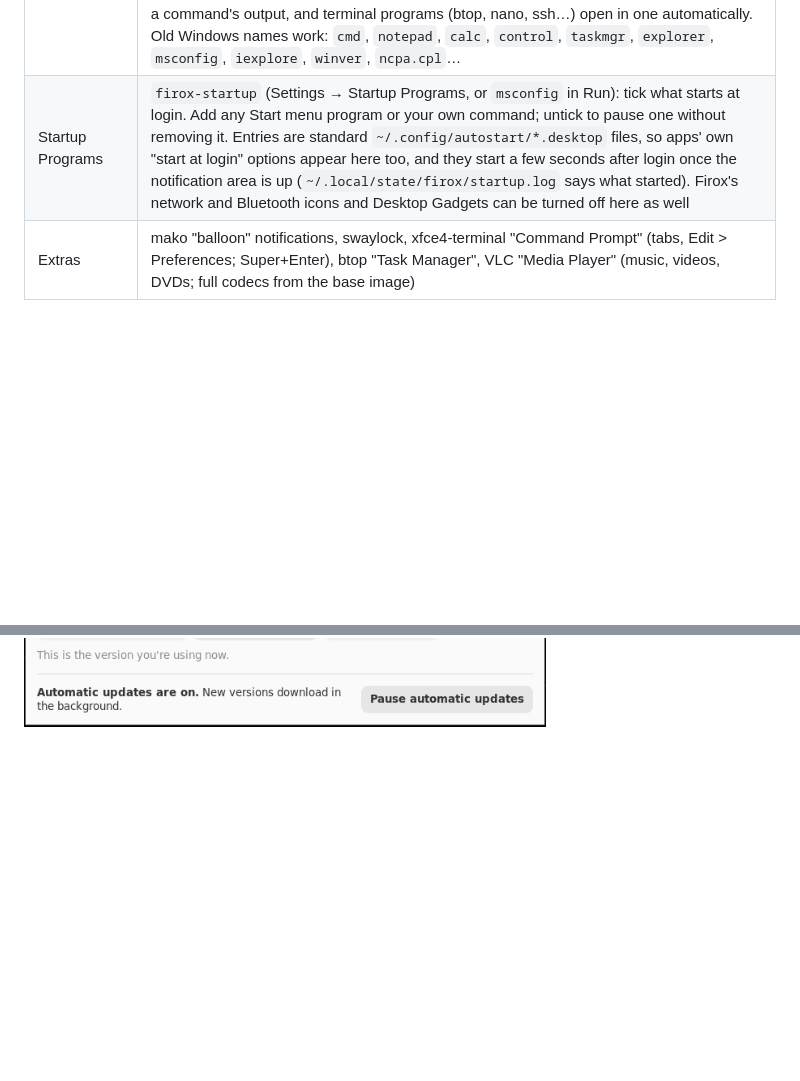
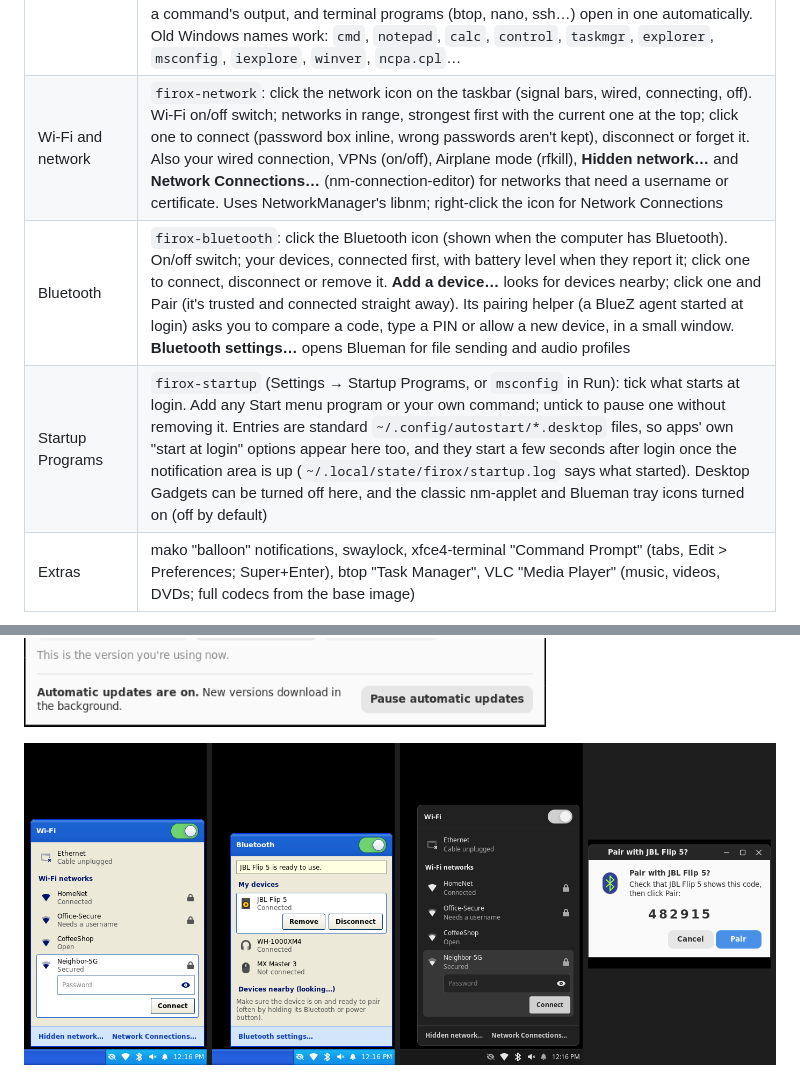
Before and after one commit to kurodenkou/firefoxos, a Markdown page: README.md, 2 parts joined by grey strips. GitHub-like rendering; pictures changed too: docs/screenshots/network-bluetooth.png (added); blank space fills up the shorter version.

```diff
--- a/README.md
+++ b/README.md
@@ -67,7 +67,9 @@ Switch looks in **Settings → Appearance**, or with `ujust theme modern` / `uju
 | Backup and Restore | `firox-backup` (Settings → Backup and Restore): backs up your home folder every hour to a USB drive or a network folder (smb://…), and as soon as the backup drive is plugged in. Each backup is a dated folder with a complete copy, unchanged files hard-linked to the previous one (rsync `--link-dest`, like the original Time Machine); hourly kept for a day, daily for a month, then weekly, oldest removed when the drive is full. Drives without hard links (FAT/exFAT, most shares) get a Latest copy plus Older versions. Restore window: pick a backup by date, pick files, Restore (or Restore everything). Backups are plain folders you can open anywhere |
 | Sync | `firox-sync` (Settings → Sync): Firox computers on the same network find each other with Avahi (Bonjour, `_firox-sync._tcp`), pair with a 6-digit PIN shown on the other computer (HMAC proof over both IDs; the PIN never crosses the network), and keep the folders you tick (Documents, Pictures, Music, Videos, Desktop) the same on all of them. The engine is a private Syncthing instance, local network only (no global discovery or relays); replaced or deleted files are kept 30 days in `.stversions` |
 | Run | `firox-run` (Start → Run…, Super+R): an XP-style Run box. Type a program (command or Start menu name), a folder, a file, a web address or any shell command; the rest of a matching command, program or path fills in as you type. Remembers the last 26 (the arrow lists them, the last one is filled in), Browse… picks a file, "Run in a terminal window" shows a command's output, and terminal programs (btop, nano, ssh…) open in one automatically. Old Windows names work: `cmd`, `notepad`, `calc`, `control`, `taskmgr`, `explorer`, `msconfig`, `iexplore`, `winver`, `ncpa.cpl`… |
-| Startup Programs | `firox-startup` (Settings → Startup Programs, or `msconfig` in Run): tick what starts at login. Add any Start menu program or your own command; untick to pause one without removing it. Entries are standard `~/.config/autostart/*.desktop` files, so apps' own "start at login" options appear here too, and they start a few seconds after login once the notification area is up (`~/.local/state/firox/startup.log` says what started). Firox's network and Bluetooth icons and Desktop Gadgets can be turned off here as well |
+| Wi-Fi and network | `firox-network`: click the network icon on the taskbar (signal bars, wired, connecting, off). Wi-Fi on/off switch; networks in range, strongest first with the current one at the top; click one to connect (password box inline, wrong passwords aren't kept), disconnect or forget it. Also your wired connection, VPNs (on/off), Airplane mode (rfkill), **Hidden network…** and **Network Connections…** (nm-connection-editor) for networks that need a username or certificate. Uses NetworkManager's libnm; right-click the icon for Network Connections |
+| Bluetooth | `firox-bluetooth`: click the Bluetooth icon (shown when the computer has Bluetooth). On/off switch; your devices, connected first, with battery level when they report it; click one to connect, disconnect or remove it. **Add a device…** looks for devices nearby; click one and Pair (it's trusted and connected straight away). Its pairing helper (a BlueZ agent started at login) asks you to compare a code, type a PIN or allow a new device, in a small window. **Bluetooth settings…** opens Blueman for file sending and audio profiles |
+| Startup Programs | `firox-startup` (Settings → Startup Programs, or `msconfig` in Run): tick what starts at login. Add any Start menu program or your own command; untick to pause one without removing it. Entries are standard `~/.config/autostart/*.desktop` files, so apps' own "start at login" options appear here too, and they start a few seconds after login once the notification area is up (`~/.local/state/firox/startup.log` says what started). Desktop Gadgets can be turned off here, and the classic nm-applet and Blueman tray icons turned on (off by default) |
 | Extras | mako "balloon" notifications, swaylock, xfce4-terminal "Command Prompt" (tabs, Edit > Preferences; Super+Enter), btop "Task Manager", VLC "Media Player" (music, videos, DVDs; full codecs from the base image) |
 
 ![Taskbar: a group of three terminals opened, the same windows ungrouped, and the Modern look](docs/screenshots/taskbar.png)
@@ -79,6 +81,8 @@ Switch looks in **Settings → Appearance**, or with `ujust theme modern` / `uju
 ![Task Manager: Processes and Performance](docs/screenshots/task-manager.png)
 
 ![System Restore](docs/screenshots/system-restore.png)
+
+![Wi-Fi and Bluetooth pop-ups (Classic and Modern) and the pairing prompt](docs/screenshots/network-bluetooth.png)
 
 ![Run, Startup Programs and Add a Startup Program](docs/screenshots/run-startup.png)
 
```
Also changed, not shown: 12 other files.
